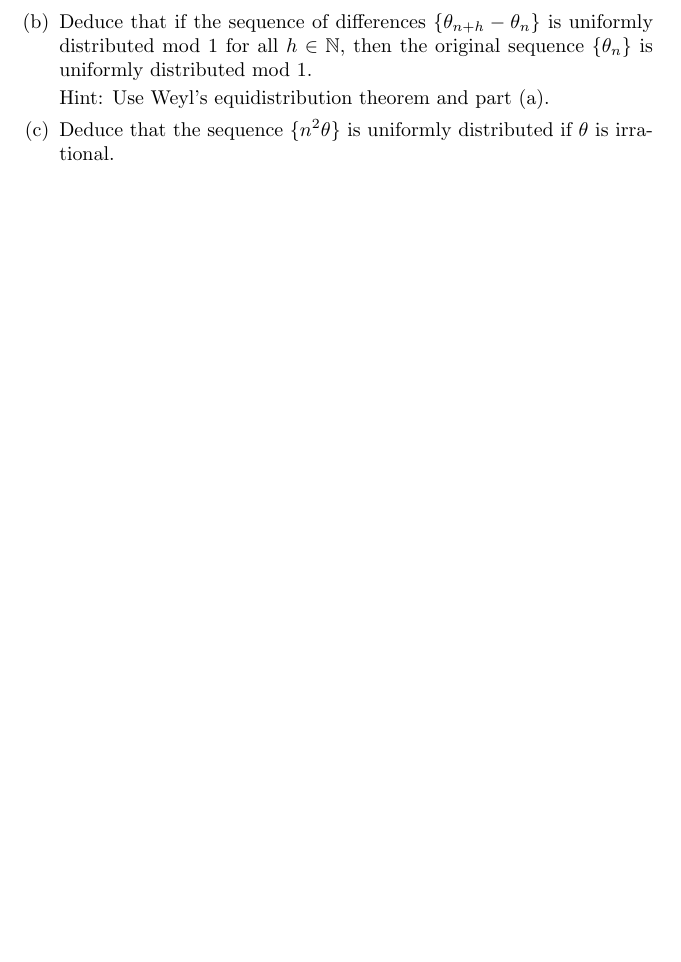
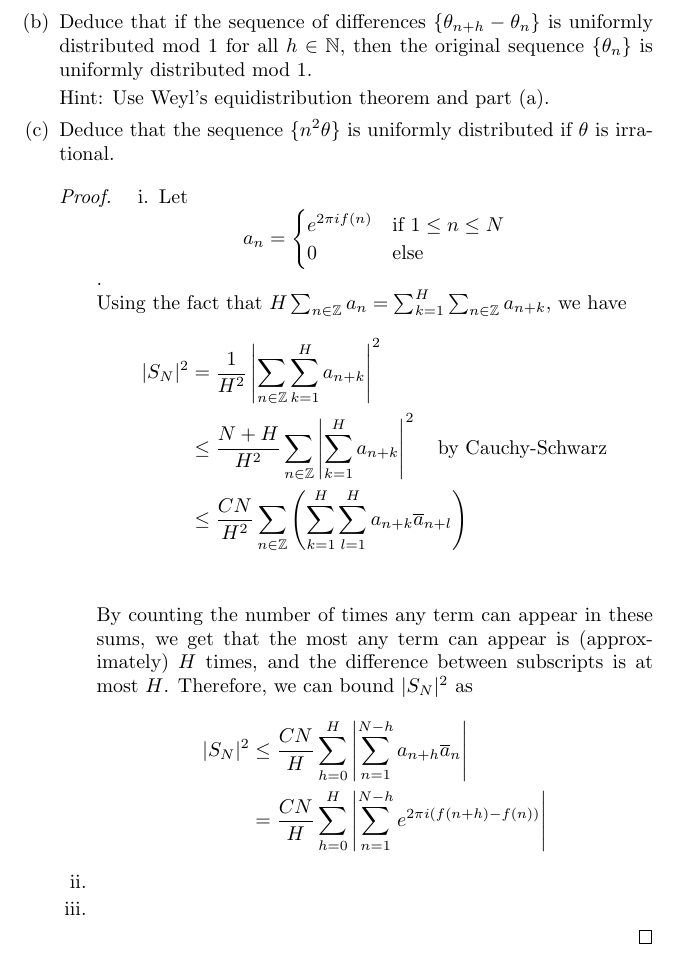
Before and after one commit to steiltre/8640hw, a LaTeX problem sheet (hw3/hw3.tex): part of page 4 of 4, cut so that both start at the same text, the shorter picture padded with empty space. Compiled offline with pdfLaTeX.

Commit message:
HW3: Started Problem 5

```diff
--- a/hw3/hw3.tex
+++ b/hw3/hw3.tex
@@ -173,6 +173,38 @@ Hint: Use Weyl's equidistribution theorem and part (a).
 
 \item Deduce that the sequence $\{ n^2 \theta \}$ is uniformly distributed  if $\theta$ is irrational.
 
+  \begin{proof}
+
+    \begin{enumerate}
+      \item
+        Let
+        \[ a_n =
+          \begin{cases}
+            e^{2 \pi i f(n)} &\text{if } 1 \leq n \leq N \\
+            0 &\text{else}
+          \end{cases}
+        \].
+
+        Using the fact that $H \sum_{n \in \Z} a_n = \sum_{k=1}^H \sum_{n \in \Z} a_{n+k}$, we have
+        \begin{align*}
+          |S_N|^2 &= \frac{1}{H^2} \left| \sum_{n \in \Z} \sum_{k=1}^H a_{n+k} \right|^2 \\
+          &\leq \frac{N+H}{H^2} \sum_{n \in \Z} \left| \sum_{k=1}^H a_{n+k} \right|^2 \quad \parbox{3cm}{by Cauchy-Schwarz} \\
+          &\leq \frac{C N}{H^2} \sum_{n \in \Z} \left( \sum_{k=1}^H \sum_{l=1}^H a_{n+k} \overline{a}_{n+l} \right) \\
+        \end{align*}
+
+        By counting the number of times any term can appear in these sums, we get that the most any term can appear is (approximately) $H$ times, and
+        the difference between subscripts is at most $H$. Therefore, we can bound $|S_N|^2$ as
+        \begin{align*}
+          |S_N|^2 &\leq \frac{C N}{H} \sum_{h=0}^H \left| \sum_{n=1}^{N-h} a_{n+h} \overline{a}_n \right| \\
+          &= \frac{C N}{H} \sum_{h=0}^H \left| \sum_{n=1}^{N-h} e^{2 \pi i \left( f(n+h) - f(n) \right)} \right|
+        \end{align*}
+
+      \item
+
+      \item
+    \end{enumerate}
+
+  \end{proof}
 
 \end{enumerate}
 
```
